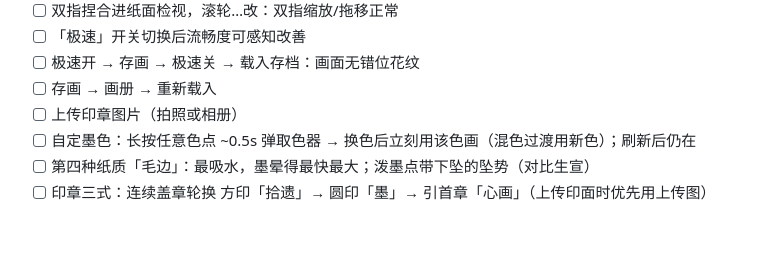
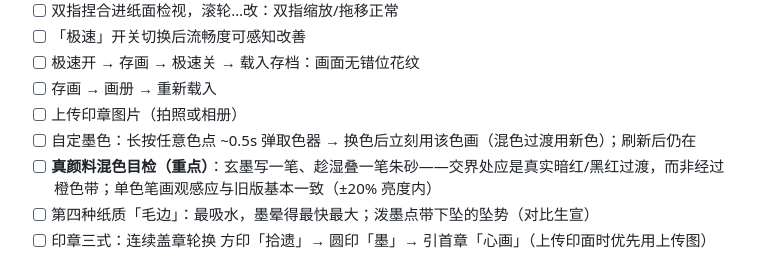
Before and after one commit to jfg-jfg/collected-wonders, a Markdown page: docs/DEVICE-CHECK.md, the part around the change. GitHub-like rendering; blank space fills up the shorter version.

```diff
--- a/docs/DEVICE-CHECK.md
+++ b/docs/DEVICE-CHECK.md
@@ -21,6 +21,7 @@
 - [ ] 存画 → 画册 → 重新载入
 - [ ] 上传印章图片（拍照或相册）
 - [ ] 自定墨色：长按任意色点 ~0.5s 弹取色器 → 换色后立刻用该色画（混色过渡用新色）；刷新后仍在
+- [ ] **真颜料混色目检（重点）**：玄墨写一笔、趁湿叠一笔朱砂——交界处应是真实暗红/黑红过渡，而非经过橙色带；单色笔画观感应与旧版基本一致（±20% 亮度内）
 - [ ] 第四种纸质「毛边」：最吸水，墨晕得最快最大；泼墨点带下坠的坠势（对比生宣）
 - [ ] 印章三式：连续盖章轮换 方印「拾遗」→ 圆印「墨」→ 引首章「心画」（上传印面时优先用上传图）
 
```
Also changed, not shown: README.md (+1 -1 lines).
